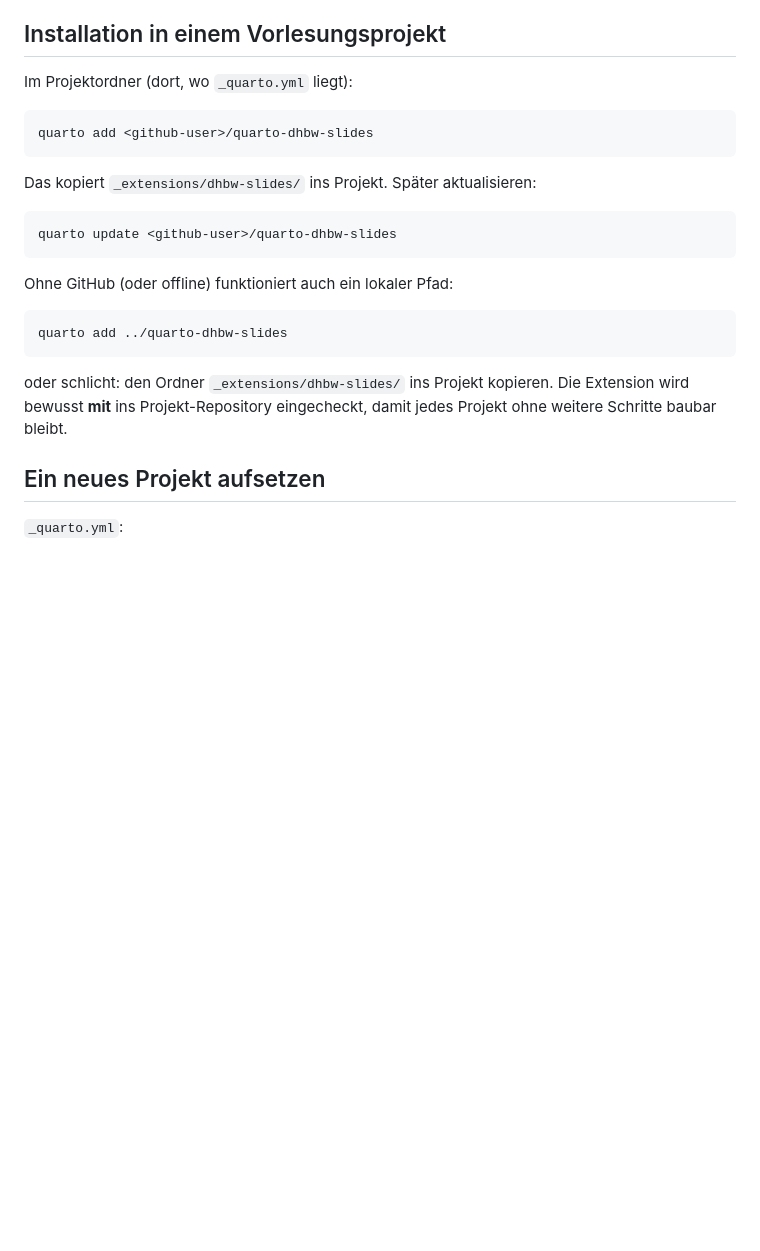
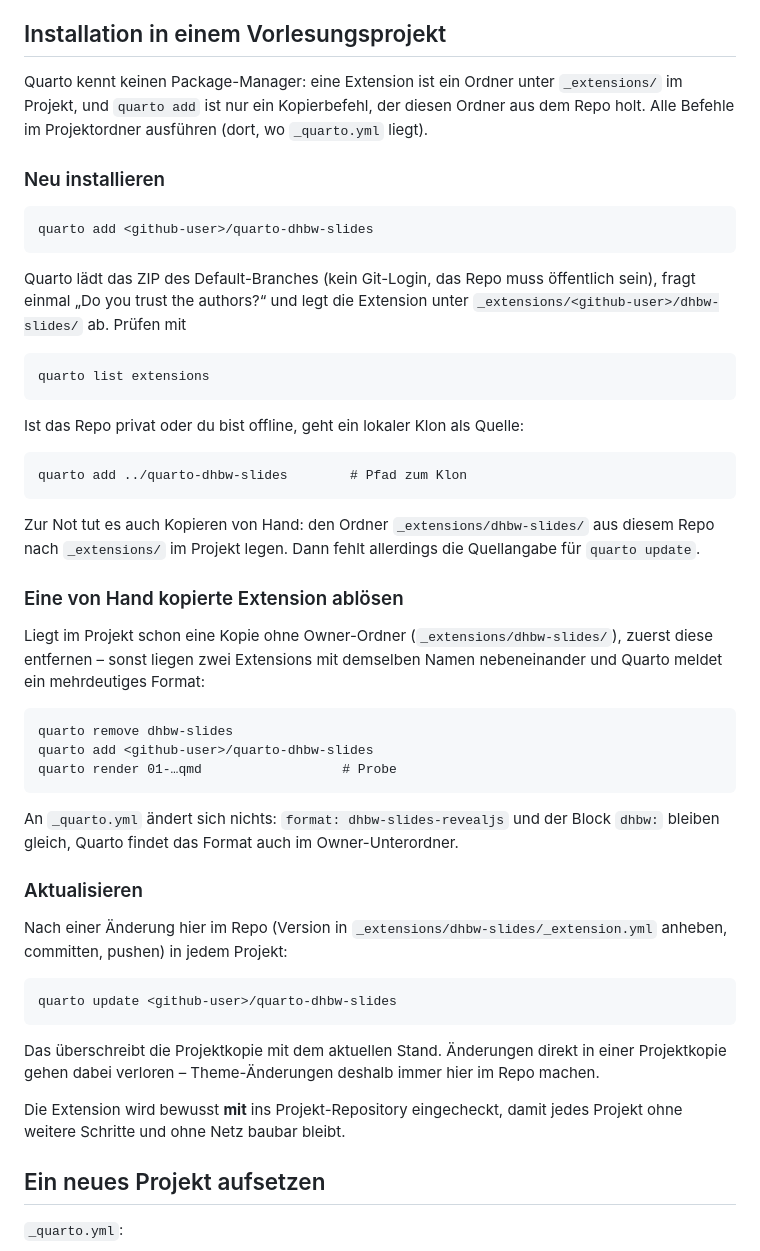
Before and after one commit to dermahax/quarto-dhbw-slides-theme, a Markdown page: README.md, the part around the change. Drawn GitHub-style; blank space fills up the shorter version.

````diff
--- a/README.md
+++ b/README.md
@@ -11,27 +11,65 @@ nachgezogen — nicht umgekehrt.
 
 ## Installation in einem Vorlesungsprojekt
 
-Im Projektordner (dort, wo `_quarto.yml` liegt):
+Quarto kennt keinen Package-Manager: eine Extension ist ein Ordner unter
+`_extensions/` im Projekt, und `quarto add` ist nur ein Kopierbefehl, der
+diesen Ordner aus dem Repo holt. Alle Befehle im Projektordner ausführen
+(dort, wo `_quarto.yml` liegt).
+
+### Neu installieren
 
 ```
 quarto add <github-user>/quarto-dhbw-slides
 ```
 
-Das kopiert `_extensions/dhbw-slides/` ins Projekt. Später aktualisieren:
+Quarto lädt das ZIP des Default-Branches (kein Git-Login, das Repo muss
+öffentlich sein), fragt einmal „Do you trust the authors?“ und legt die
+Extension unter `_extensions/<github-user>/dhbw-slides/` ab. Prüfen mit
+
+```
+quarto list extensions
+```
+
+Ist das Repo privat oder du bist offline, geht ein lokaler Klon als Quelle:
+
+```
+quarto add ../quarto-dhbw-slides        # Pfad zum Klon
+```
+
+Zur Not tut es auch Kopieren von Hand: den Ordner `_extensions/dhbw-slides/`
+aus diesem Repo nach `_extensions/` im Projekt legen. Dann fehlt allerdings
+die Quellangabe für `quarto update`.
+
+### Eine von Hand kopierte Extension ablösen
+
+Liegt im Projekt schon eine Kopie ohne Owner-Ordner (`_extensions/dhbw-slides/`),
+zuerst diese entfernen – sonst liegen zwei Extensions mit demselben Namen
+nebeneinander und Quarto meldet ein mehrdeutiges Format:
+
+```
+quarto remove dhbw-slides
+quarto add <github-user>/quarto-dhbw-slides
+quarto render 01-…qmd                  # Probe
+```
+
+An `_quarto.yml` ändert sich nichts: `format: dhbw-slides-revealjs` und der
+Block `dhbw:` bleiben gleich, Quarto findet das Format auch im Owner-Unterordner.
+
+### Aktualisieren
+
+Nach einer Änderung hier im Repo (Version in `_extensions/dhbw-slides/_extension.yml`
+anheben, committen, pushen) in jedem Projekt:
 
 ```
 quarto update <github-user>/quarto-dhbw-slides
 ```
 
-Ohne GitHub (oder offline) funktioniert auch ein lokaler Pfad:
+Das überschreibt die Projektkopie mit dem aktuellen Stand. Änderungen direkt
+in einer Projektkopie gehen dabei verloren – Theme-Änderungen deshalb immer
+hier im Repo machen.
 
-```
-quarto add ../quarto-dhbw-slides
-```
-
-oder schlicht: den Ordner `_extensions/dhbw-slides/` ins Projekt kopieren.
 Die Extension wird bewusst **mit** ins Projekt-Repository eingecheckt, damit
-jedes Projekt ohne weitere Schritte baubar bleibt.
+jedes Projekt ohne weitere Schritte und ohne Netz baubar bleibt.
 
 ## Ein neues Projekt aufsetzen
 
````
